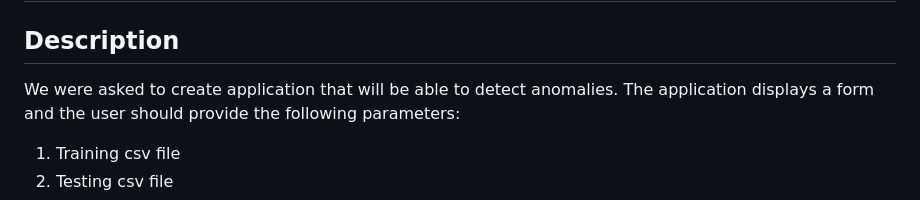
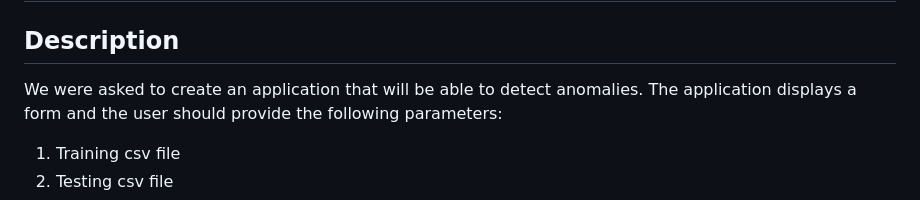
Before and after one commit to shlomi1993/anomaly-detection-web-app, a Markdown page: README.md, the part around the change. Rendered like a GitHub page.

```diff
--- a/README.md
+++ b/README.md
@@ -2,7 +2,7 @@
 
 ## Description
 
-We were asked to create application that will be able to detect anomalies.
+We were asked to create an application that will be able to detect anomalies.
 The application displays a form and the user should provide the following parameters:
 
 1. Training csv file
```
